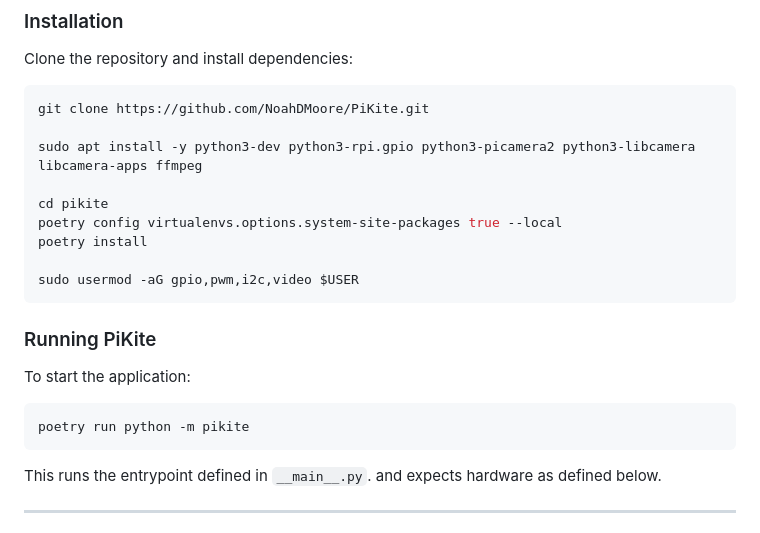
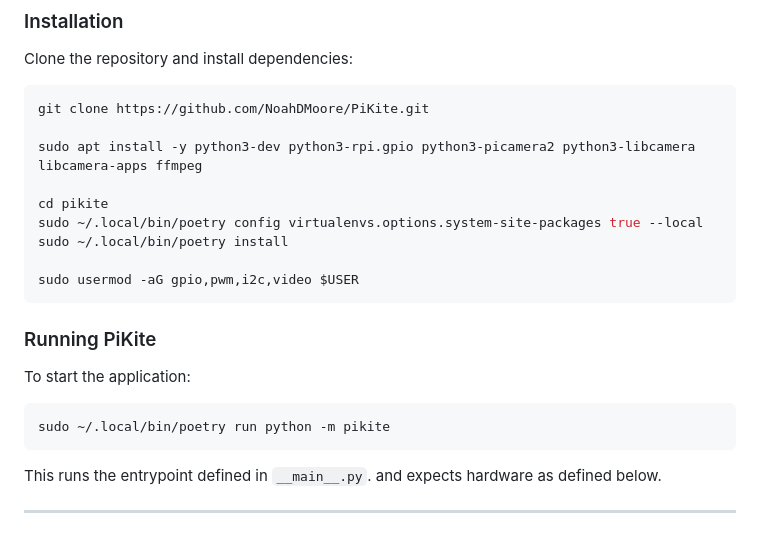
Before and after one commit to NoahDMoore/PiKite, a Markdown page: README.md, the part around the change. GitHub-like rendering.

Commit message:
Run poetry as root user.

````diff
--- a/README.md
+++ b/README.md
@@ -111,8 +111,8 @@ git clone https://github.com/NoahDMoore/PiKite.git
 sudo apt install -y python3-dev python3-rpi.gpio python3-picamera2 python3-libcamera libcamera-apps ffmpeg
 
 cd pikite
-poetry config virtualenvs.options.system-site-packages true --local
-poetry install
+sudo ~/.local/bin/poetry config virtualenvs.options.system-site-packages true --local
+sudo ~/.local/bin/poetry install
 
 sudo usermod -aG gpio,pwm,i2c,video $USER
 ```
@@ -121,7 +121,7 @@ sudo usermod -aG gpio,pwm,i2c,video $USER
 To start the application:
 
 ```bash
-poetry run python -m pikite
+sudo ~/.local/bin/poetry run python -m pikite
 ```
 
 This runs the entrypoint defined in `__main__.py`. and expects hardware as defined below.
````
